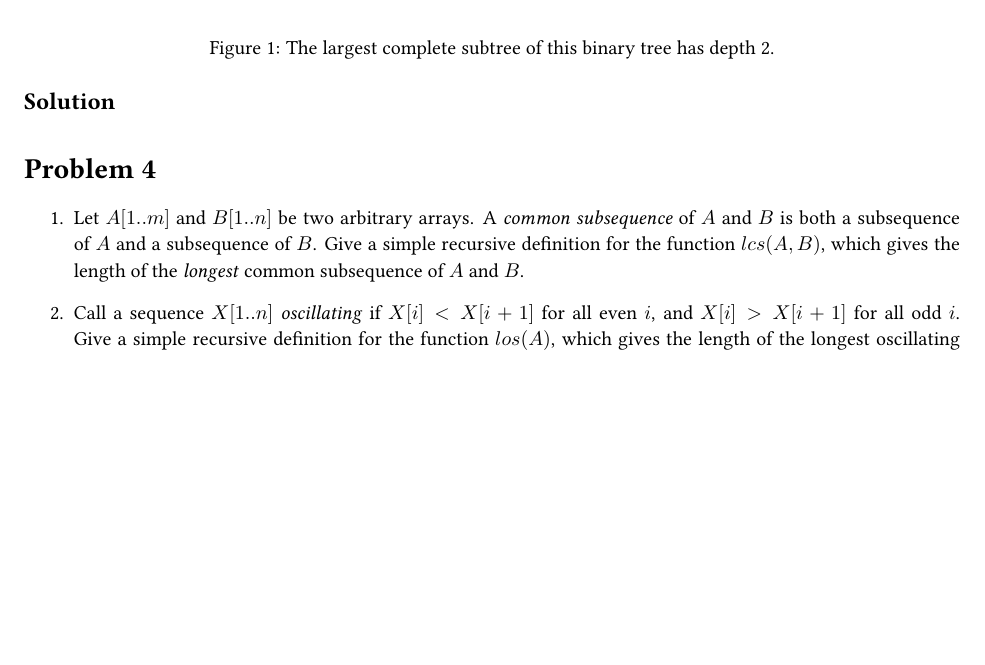
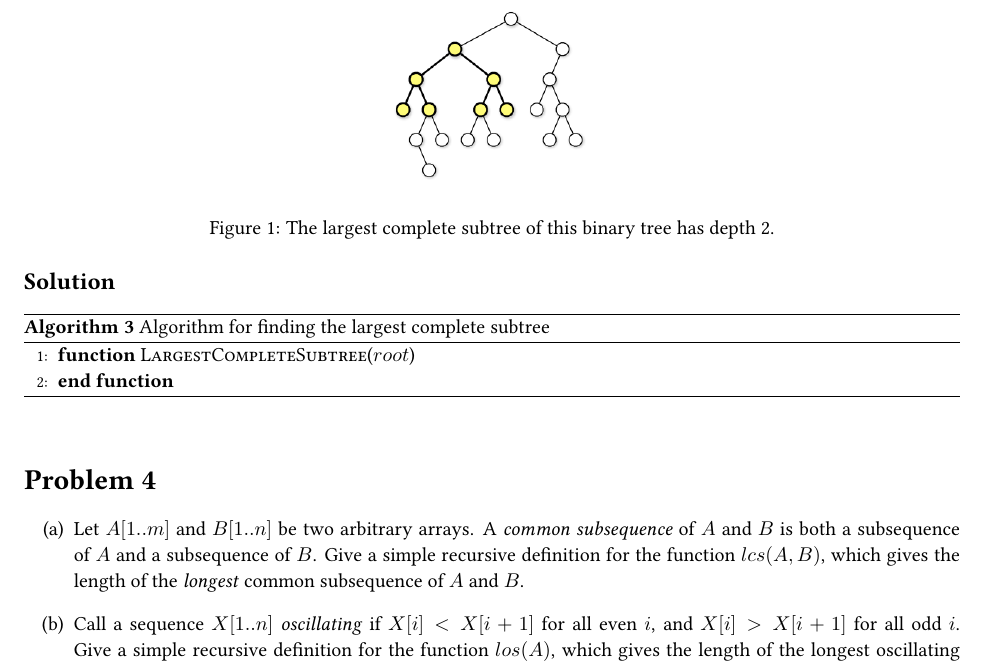
Before and after one commit to aszecsei/algorithmshw2, a LaTeX document (AlgorithmsHW2.tex): part of page 4 of 4, cut so that both start at the same text, the shorter picture padded with empty space. Compiled offline with pdfLaTeX.

Commit message:
Use enumitem to have alphabetic ordered lists

```diff
--- a/AlgorithmsHW2.tex
+++ b/AlgorithmsHW2.tex
@@ -11,6 +11,7 @@
 \usepackage{tikz}
 \usepackage{algorithm}
 \usepackage{algpseudocode}
+\usepackage{enumitem}
 
 \usetikzlibrary{automata,positioning}
 
@@ -250,12 +251,20 @@ For this problem, a \emph{subtree} of a binary tree means any connected subgraph
 
 \solution
 
+\begin{algorithm}
+	\caption{Algorithm for finding the largest complete subtree}
+	\label{algo:largestcomplete}
+	\begin{algorithmic}[1]
+		\Function{LargestCompleteSubtree}{$root$}
 
+		\EndFunction{}
+	\end{algorithmic}
+\end{algorithm}
 
 \end{homeworkProblem}
 
 \begin{homeworkProblem}
-\begin{enumerate}
+\begin{enumerate}[label=(\alph*)]
 	\item Let $A[1..m]$ and $B[1..n]$ be two arbitrary arrays. A \emph{common subsequence} of $A$ and $B$ is both a subsequence of $A$ and a subsequence of $B$. Give a simple recursive definition for the function $lcs(A,B)$, which gives the length of the \emph{longest} common subsequence of $A$ and $B$.
 	\item Call a sequence $X[1..n]$ \emph{oscillating} if $X[i] < X[i+1]$ for all even $i$, and $X[i] > X[i+1]$ for all odd $i$. Give a simple recursive definition for the function $los(A)$, which gives the length of the longest oscillating subsequence of an arbitrary array $A$ of integers.
 	\item Call a sequence $X[1..n]$ \emph{accelerating} if $2 \times X[i] < X[i-1] + X[i+1]$ for all $i$. Give a simple recursive definition for the function $lxs(A)$, which gives the length of the longest accelerating subsequence of an arbitrary array $A$ of integers.
```
Also changed, not shown: AlgorithmsHW2.pdf.
